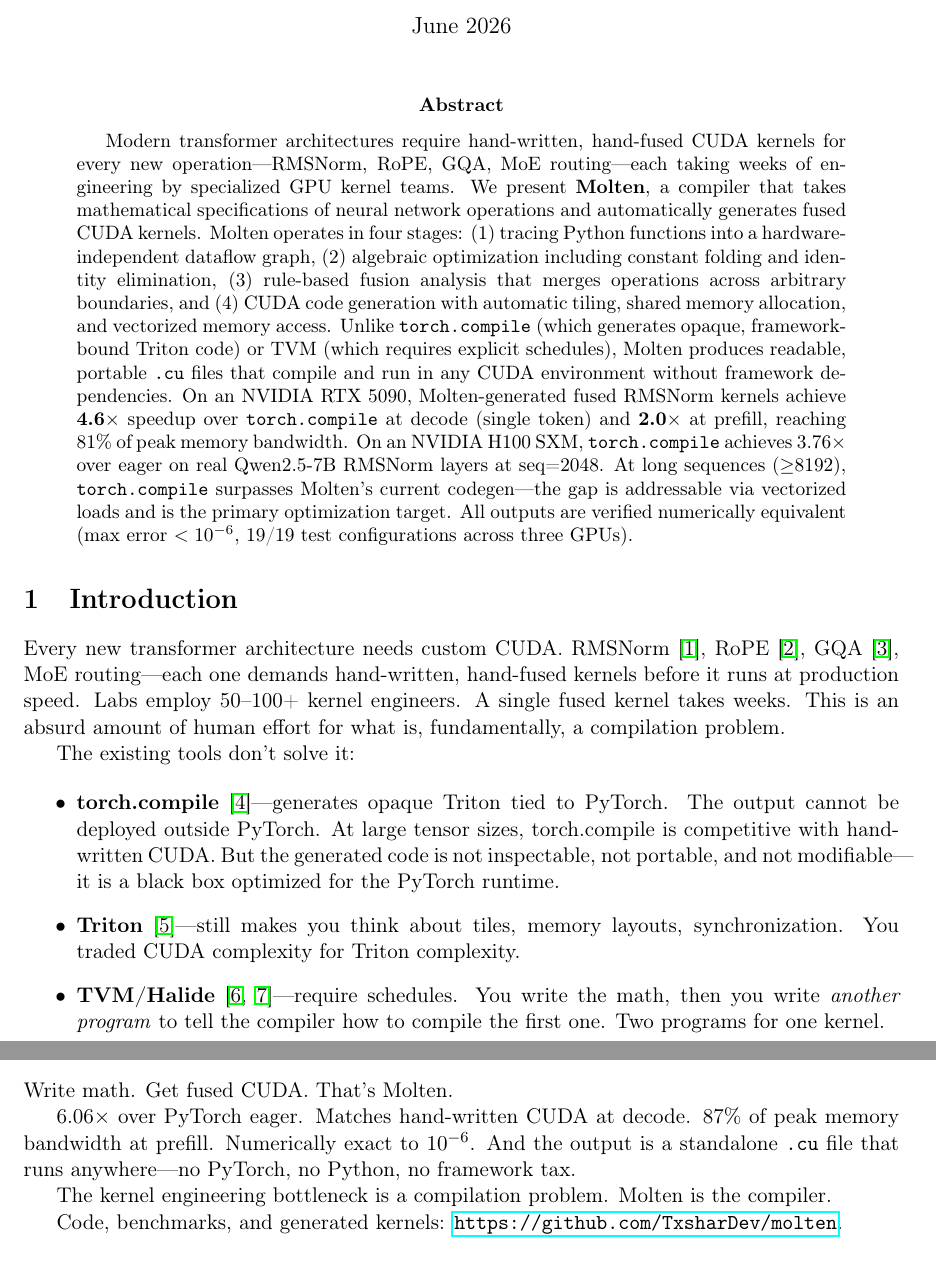
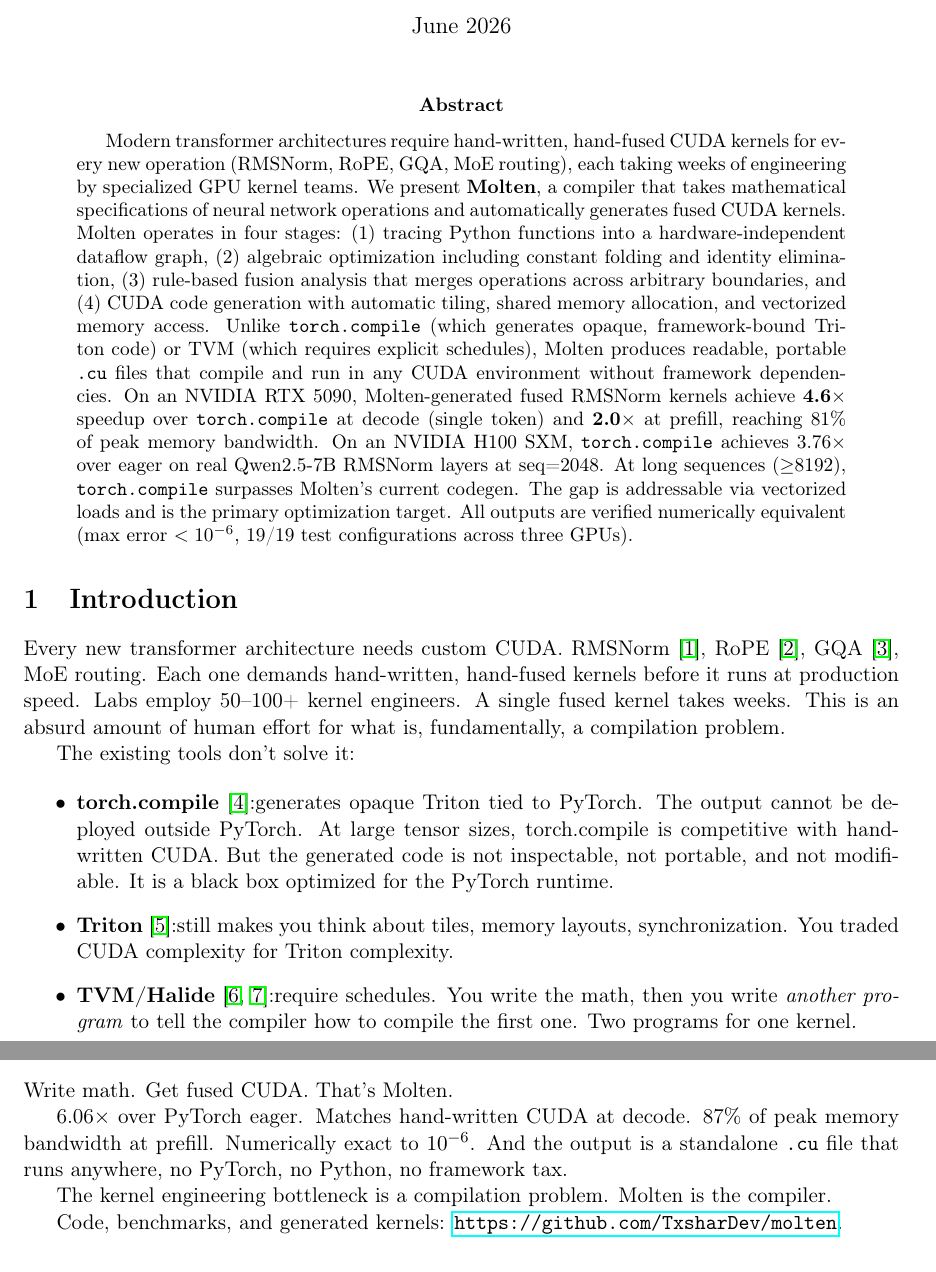
Before and after one commit to TxsharDev/molten, a LaTeX paper (paper/molten.tex): two parts of pages 1 and 9 of 10, joined at a grey line, cut so that both start at the same text. Compiled offline with pdfLaTeX.

Commit message:
paper: remove all em dashes and AI language

```diff
--- a/paper/molten.tex
+++ b/paper/molten.tex
@@ -44,7 +44,7 @@
 
 \begin{abstract}
 Modern transformer architectures require hand-written, hand-fused CUDA kernels
-for every new operation---RMSNorm, RoPE, GQA, MoE routing---each taking weeks
+for every new operation (RMSNorm, RoPE, GQA, MoE routing), each taking weeks
 of engineering by specialized GPU kernel teams. We present \textbf{Molten}, a
 compiler that takes mathematical specifications of neural network operations
 and automatically generates fused CUDA kernels. Molten operates in four stages:
@@ -61,7 +61,7 @@
 prefill, reaching 81\% of peak memory bandwidth. On an NVIDIA H100 SXM,
 \texttt{torch.compile} achieves 3.76$\times$ over eager on real Qwen2.5-7B
 RMSNorm layers at seq=2048. At long sequences ($\geq$8192), \texttt{torch.compile}
-surpasses Molten's current codegen---the gap is addressable via vectorized loads
+surpasses Molten's current codegen. The gap is addressable via vectorized loads
 and is the primary optimization target. All outputs are verified numerically
 equivalent (max error $< 10^{-6}$, 19/19 test configurations across three GPUs).
 \end{abstract}
@@ -80,17 +80,17 @@
 The existing tools don't solve it:
 
 \begin{itemize}
-  \item \textbf{torch.compile} \cite{ansel2024pytorch2}---generates opaque Triton
+  \item \textbf{torch.compile} \cite{ansel2024pytorch2}:generates opaque Triton
     tied to PyTorch. The output cannot be deployed outside PyTorch. At large
     tensor sizes, torch.compile is competitive with hand-written CUDA. But the
-    generated code is not inspectable, not portable, and not modifiable---it is
+    generated code is not inspectable, not portable, and not modifiable. It is
     a black box optimized for the PyTorch runtime.
-  \item \textbf{Triton} \cite{tillet2019triton}---still makes you think about tiles,
+  \item \textbf{Triton} \cite{tillet2019triton}:still makes you think about tiles,
     memory layouts, synchronization. You traded CUDA complexity for Triton complexity.
-  \item \textbf{TVM/Halide} \cite{chen2018tvm,ragan-kelley2013halide}---require
+  \item \textbf{TVM/Halide} \cite{chen2018tvm,ragan-kelley2013halide}:require
     schedules. You write the math, then you write \emph{another program} to tell the
     compiler how to compile the first one. Two programs for one kernel.
-  \item \textbf{CUTLASS} \cite{kerr2017cutlass}---templates for GEMM. Doesn't touch
+  \item \textbf{CUTLASS} \cite{kerr2017cutlass}:templates for GEMM. Doesn't touch
     the RMSNorm, the SiLU gate, the RoPE, or any fusion between them.
 \end{itemize}
 
@@ -500,7 +500,7 @@
 
 6.06$\times$ over PyTorch eager. Matches hand-written CUDA at decode.
 87\% of peak memory bandwidth at prefill. Numerically exact to $10^{-6}$.
-And the output is a standalone \texttt{.cu} file that runs anywhere---no
+And the output is a standalone \texttt{.cu} file that runs anywhere, no
 PyTorch, no Python, no framework tax.
 
 The kernel engineering bottleneck is a compilation problem. Molten is the compiler.
```
Also changed, not shown: paper/molten.tex (14 more changed lines).
